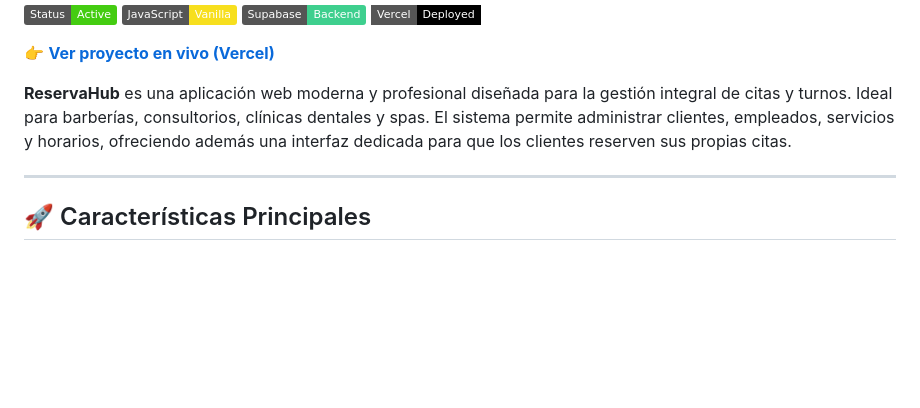
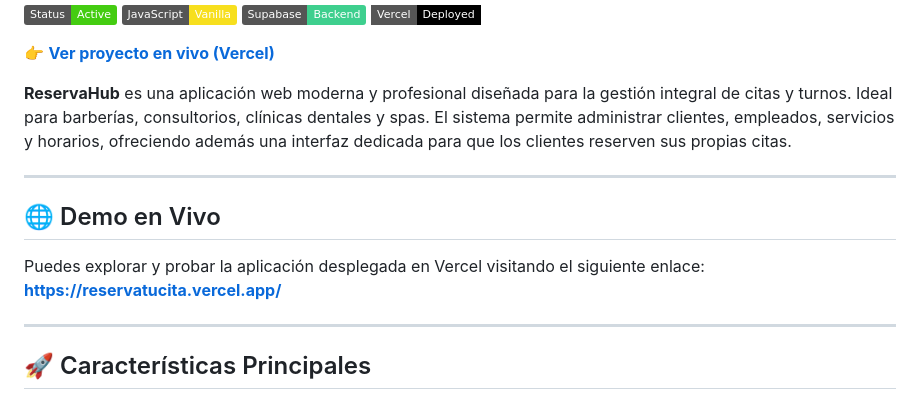
Before and after one commit to jeancadev/ReservaHub, a Markdown page: README.md, the part around the change. Rendered like a GitHub page; badges without logos; blank space fills up the shorter version.

Commit message:
docs: Add live demo link to README.

```diff
--- a/README.md
+++ b/README.md
@@ -8,6 +8,13 @@
 👉 **[Ver proyecto en vivo (Vercel)](https://reservatucita.vercel.app/)**
 
 **ReservaHub** es una aplicación web moderna y profesional diseñada para la gestión integral de citas y turnos. Ideal para barberías, consultorios, clínicas dentales y spas. El sistema permite administrar clientes, empleados, servicios y horarios, ofreciendo además una interfaz dedicada para que los clientes reserven sus propias citas.
+
+---
+
+## 🌐 Demo en Vivo
+
+Puedes explorar y probar la aplicación desplegada en Vercel visitando el siguiente enlace:
+**[https://reservatucita.vercel.app/](https://reservatucita.vercel.app/)**
 
 ---
 
```
